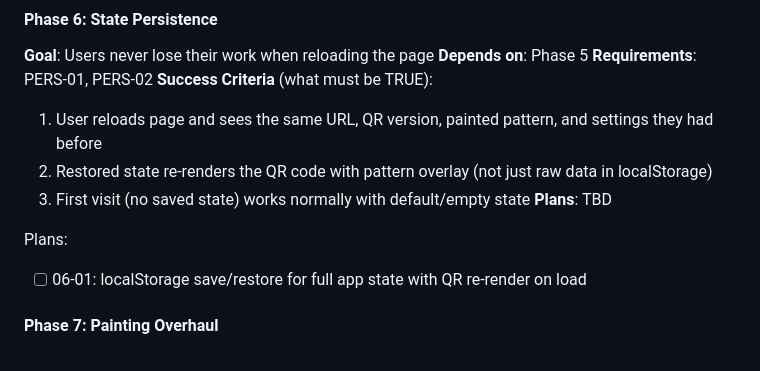
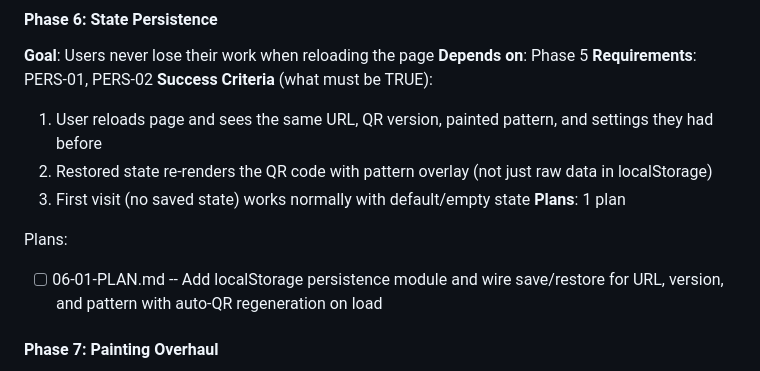
Before and after one commit to baxerus/Artistic-QR-Code-Generator, a Markdown page: .planning/ROADMAP.md, the part around the change. Drawn GitHub-style.

Commit message:
docs(06): create state persistence phase plan
Phase 06: State Persistence
- 1 plan in 1 wave
- 1 parallel, 0 sequential
- Ready for execution

```diff
--- a/.planning/ROADMAP.md
+++ b/.planning/ROADMAP.md
@@ -44,10 +44,10 @@ Plans:
   1. User reloads page and sees the same URL, QR version, painted pattern, and settings they had before
   2. Restored state re-renders the QR code with pattern overlay (not just raw data in localStorage)
   3. First visit (no saved state) works normally with default/empty state
-**Plans**: TBD
+**Plans**: 1 plan
 
 Plans:
-- [ ] 06-01: localStorage save/restore for full app state with QR re-render on load
+- [ ] 06-01-PLAN.md -- Add localStorage persistence module and wire save/restore for URL, version, and pattern with auto-QR regeneration on load
 
 #### Phase 7: Painting Overhaul
 **Goal**: Users paint directly on the QR code preview with drag painting and clear visual feedback about protected areas
```
Also changed, not shown: 1 other file.
